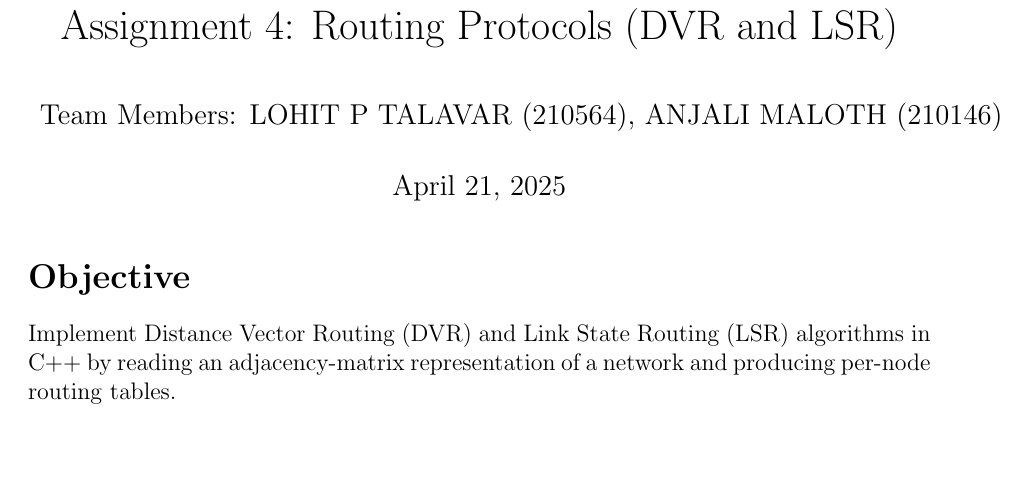
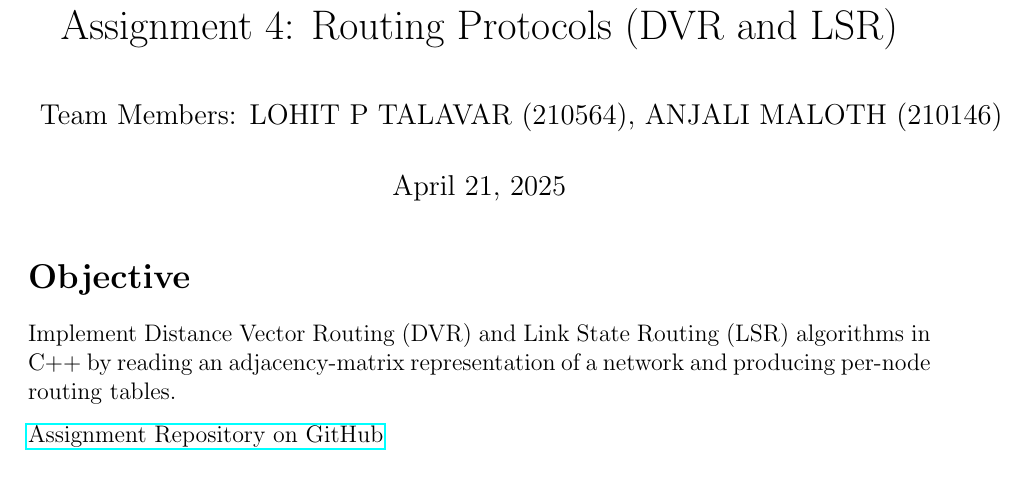
Before and after one commit to lohitpt252003/CS425-2025, a LaTeX document (A4/README.tex): part of page 1 of 4, cut so that both start at the same text. Compiled offline with pdfLaTeX.

Commit message:
FINAL A4

```diff
--- a/A4/README.tex
+++ b/A4/README.tex
@@ -13,6 +13,8 @@
 
 \section*{Objective}
 Implement Distance Vector Routing (DVR) and Link State Routing (LSR) algorithms in C++ by reading an adjacency‐matrix representation of a network and producing per‐node routing tables.
+
+\href{https://github.com/lohitpt252003/CS425-2025.git}{Assignment Repository on GitHub}
 
 \section*{Repository Structure}
 \begin{verbatim}
```
Also changed, not shown: A4/README.pdf.
